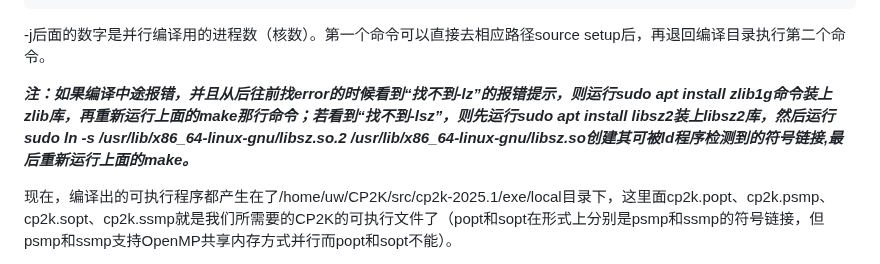
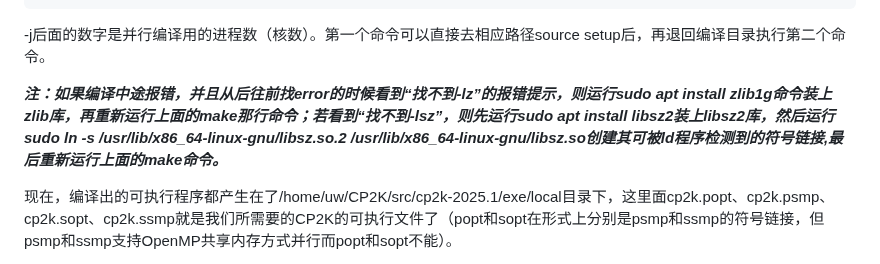
Before and after one commit to Growl1234/growl1234.github.io, a Markdown page: 计算化学应用与软件指南/配置CP2K/README.md, the part around the change. Rendered like a GitHub page.

```diff
--- a/计算化学应用与软件指南/配置CP2K/README.md
+++ b/计算化学应用与软件指南/配置CP2K/README.md
@@ -75,7 +75,7 @@ make -j 4 ARCH=local VERSION="ssmp psmp"
 
 -j后面的数字是并行编译用的进程数（核数）。第一个命令可以直接去相应路径source setup后，再退回编译目录执行第二个命令。
 
-***注：如果编译中途报错，并且从后往前找error的时候看到“找不到-lz”的报错提示，则运行sudo apt install zlib1g命令装上zlib库，再重新运行上面的make那行命令；若看到“找不到-lsz”，则先运行sudo apt install libsz2装上libsz2库，然后运行sudo ln -s /usr/lib/x86_64-linux-gnu/libsz.so.2 /usr/lib/x86_64-linux-gnu/libsz.so创建其可被ld程序检测到的符号链接,最后重新运行上面的make。***
+***注：如果编译中途报错，并且从后往前找error的时候看到“找不到-lz”的报错提示，则运行sudo apt install zlib1g命令装上zlib库，再重新运行上面的make那行命令；若看到“找不到-lsz”，则先运行sudo apt install libsz2装上libsz2库，然后运行sudo ln -s /usr/lib/x86_64-linux-gnu/libsz.so.2 /usr/lib/x86_64-linux-gnu/libsz.so创建其可被ld程序检测到的符号链接,最后重新运行上面的make命令。***
 
 现在，编译出的可执行程序都产生在了/home/uw/CP2K/src/cp2k-2025.1/exe/local目录下，这里面cp2k.popt、cp2k.psmp、cp2k.sopt、cp2k.ssmp就是我们所需要的CP2K的可执行文件了（popt和sopt在形式上分别是psmp和ssmp的符号链接，但psmp和ssmp支持OpenMP共享内存方式并行而popt和sopt不能）。
 
```
